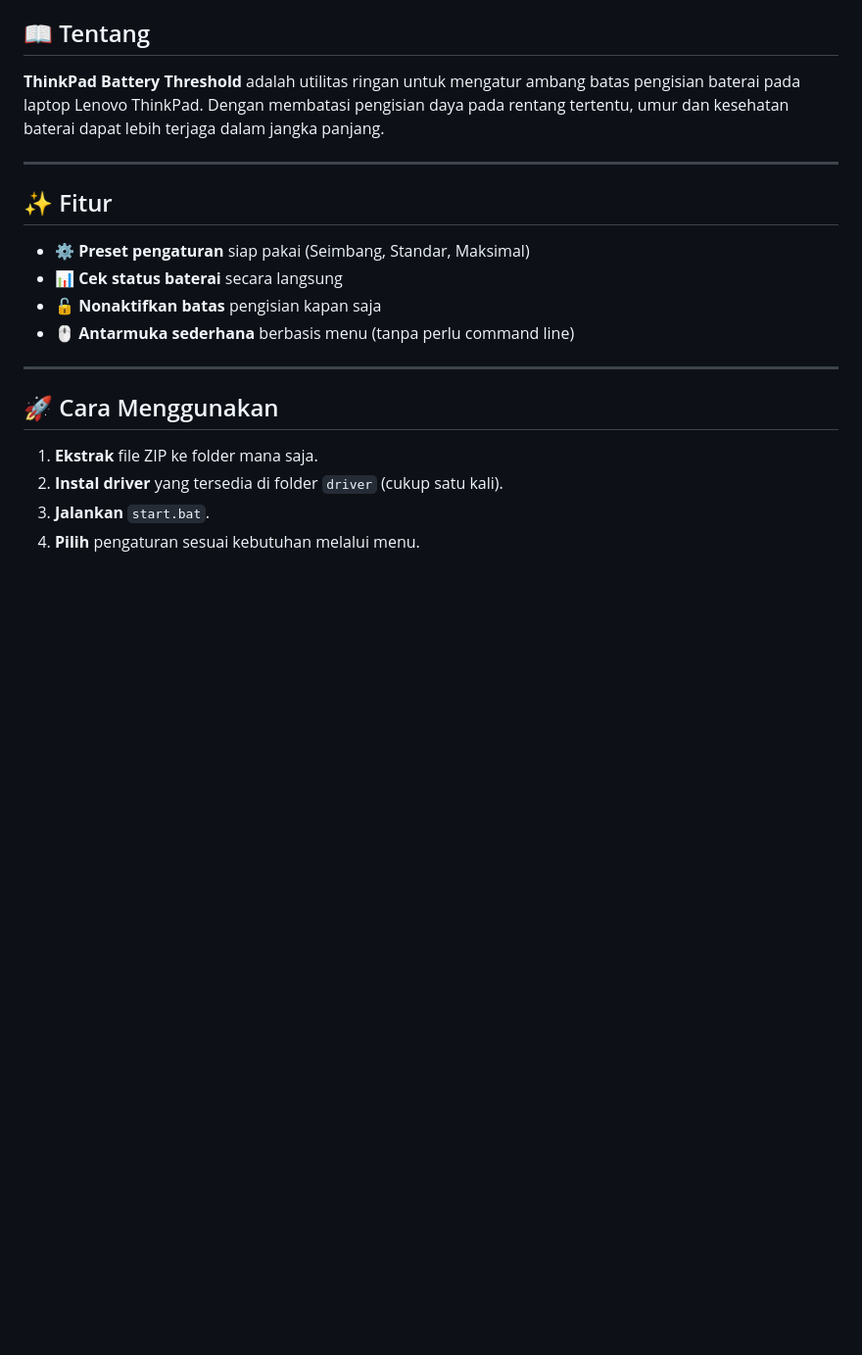
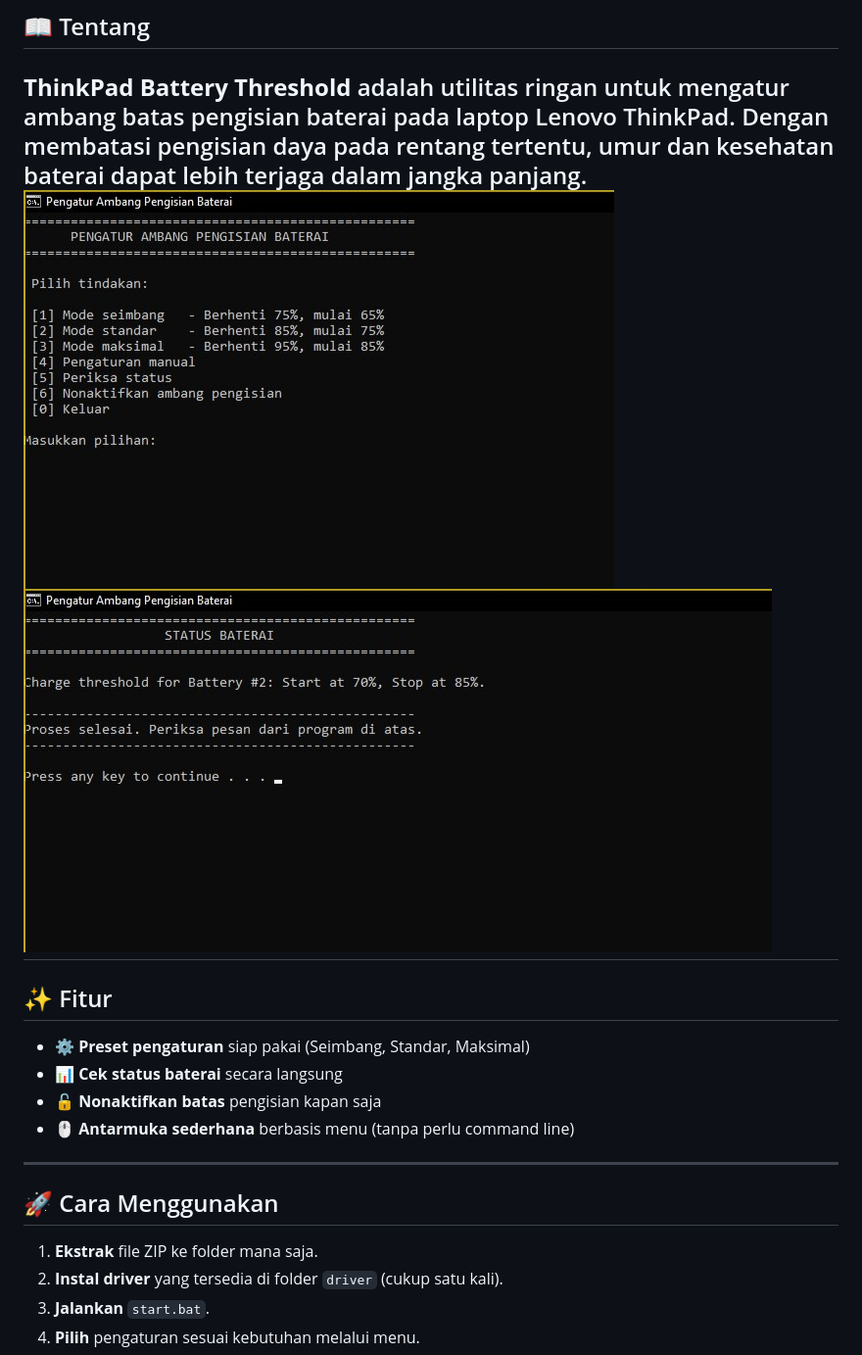
Before and after one commit to Syuhadak27/thinkpad-battery-threshold, a Markdown page: README.md, the part around the change. Shown at 98% size. Rendered like a GitHub page; pictures changed too: driver/menu.jpg (added), driver/status.jpg (added); blank space fills up the shorter version.

Commit message:
add ss

```diff
--- a/README.md
+++ b/README.md
@@ -11,7 +11,8 @@
 ## 📖 Tentang
 
 **ThinkPad Battery Threshold** adalah utilitas ringan untuk mengatur ambang batas pengisian baterai pada laptop Lenovo ThinkPad. Dengan membatasi pengisian daya pada rentang tertentu, umur dan kesehatan baterai dapat lebih terjaga dalam jangka panjang.
-
+![Screenshot](driver/menu.jpg)
+![Screenshot](driver/status.jpg)
 ---
 
 ## ✨ Fitur
```
